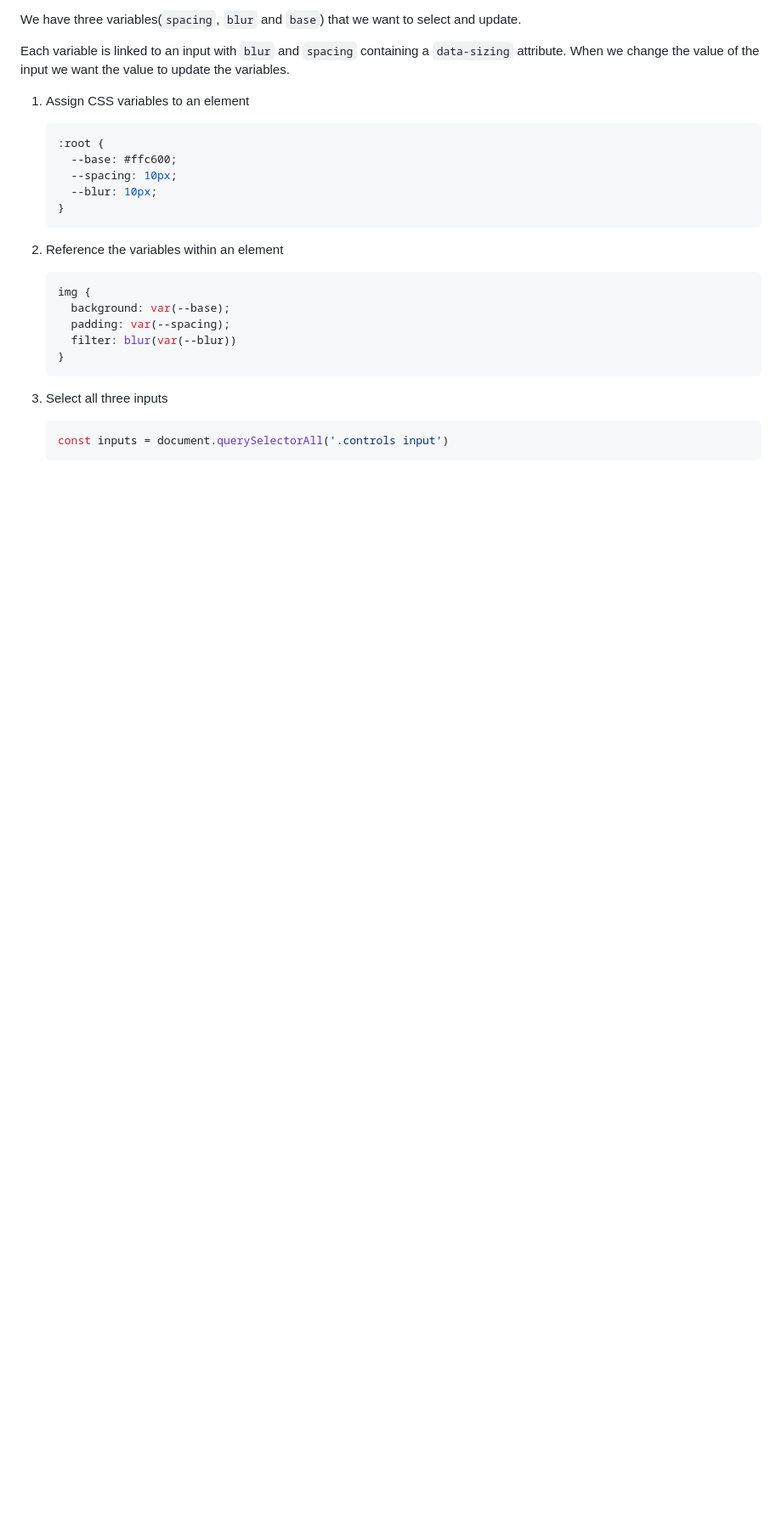
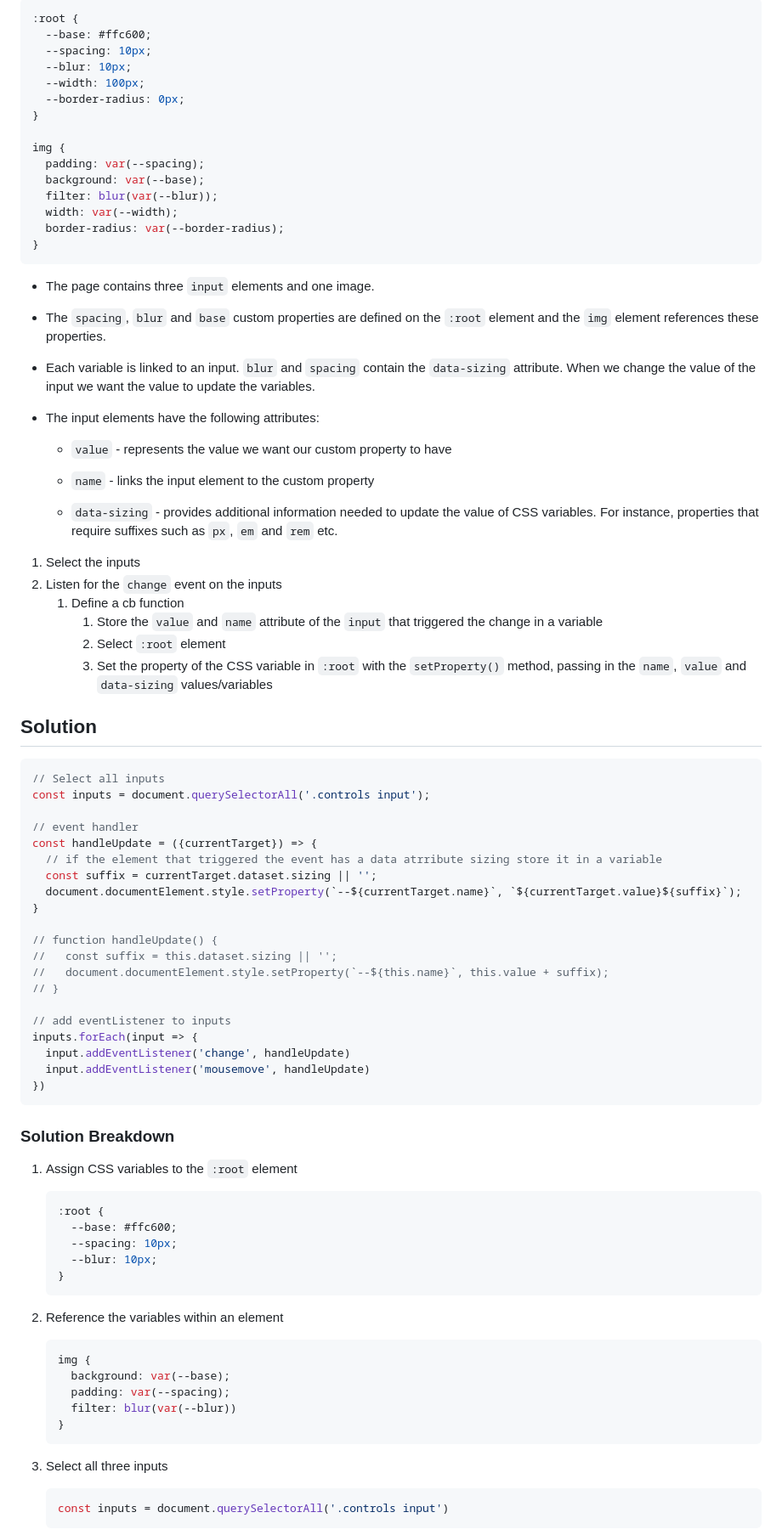
Before and after one commit to tsunghotang/JavaScript30, a Markdown page: 03 - CSS Variables/README.md, the part around one of its changes. Shown at 85% size. GitHub-like rendering; blank space fills up the shorter version.

````diff
--- a/03 - CSS Variables/README.md
+++ b/03 - CSS Variables/README.md
@@ -105,12 +87,80 @@ img {
 ```
 
-We have three variables(`spacing`, `blur` and `base`) that we want to select and update.
+```javascript
+:root {
+  --base: #ffc600;
+  --spacing: 10px;
+  --blur: 10px;
+  --width: 100px;
+  --border-radius: 0px;
+}
 
-Each variable is linked to an input with `blur` and `spacing` containing a `data-sizing` attribute. When we change the value of the input we want the value to update the variables.
+img {
+  padding: var(--spacing);
+  background: var(--base);
+  filter: blur(var(--blur));
+  width: var(--width);
+  border-radius: var(--border-radius);
+}
+```
+
+* The page contains three `input` elements and one image.
+
+* The `spacing`, `blur` and `base` custom properties are defined on the `:root` element and the `img` element references these properties.
+
+* Each variable is linked to an input. `blur` and `spacing` contain the `data-sizing` attribute. When we change the value of the input we want the value to update the variables.
+
+* The input elements have the following attributes:
+
+  * `value` - represents the value we want our custom property to have
+
+  * `name` - links the input element to the custom property
+
+  * `data-sizing` - provides additional information needed to update the value of CSS variables. For instance, properties that require suffixes such as `px`, `em` and `rem` etc.
 
 
 
-1. Assign CSS variables to an element
+
+1. Select the inputs
+2. Listen for the `change` event on the inputs
+   1. Define a cb function
+      1. Store the `value` and `name` attribute of the `input` that triggered the change in a variable
+      2. Select `:root` element
+      3. Set the property of the CSS variable in `:root` with the `setProperty()` method, passing in the `name`,  `value` and `data-sizing` values/variables
+
+
+
+## Solution
+
+
+```javascript
+// Select all inputs
+const inputs = document.querySelectorAll('.controls input');
+
+// event handler
+const handleUpdate = ({currentTarget}) => {
+  // if the element that triggered the event has a data atrribute sizing store it in a variable
+  const suffix = currentTarget.dataset.sizing || '';
+  document.documentElement.style.setProperty(`--${currentTarget.name}`, `${currentTarget.value}${suffix}`);
+}
+
+// function handleUpdate() {
+//   const suffix = this.dataset.sizing || '';
+//   document.documentElement.style.setProperty(`--${this.name}`, this.value + suffix);
+// }
+
+// add eventListener to inputs
+inputs.forEach(input => {
+  input.addEventListener('change', handleUpdate)
+  input.addEventListener('mousemove', handleUpdate)
+})
+```
+
+
+
+### Solution Breakdown
+
+1. Assign CSS variables to the `:root` element
 
    ```css
    :root {
````
Also changed, not shown: other parts of 03 - CSS Variables/README.md (+21 -39 lines).
